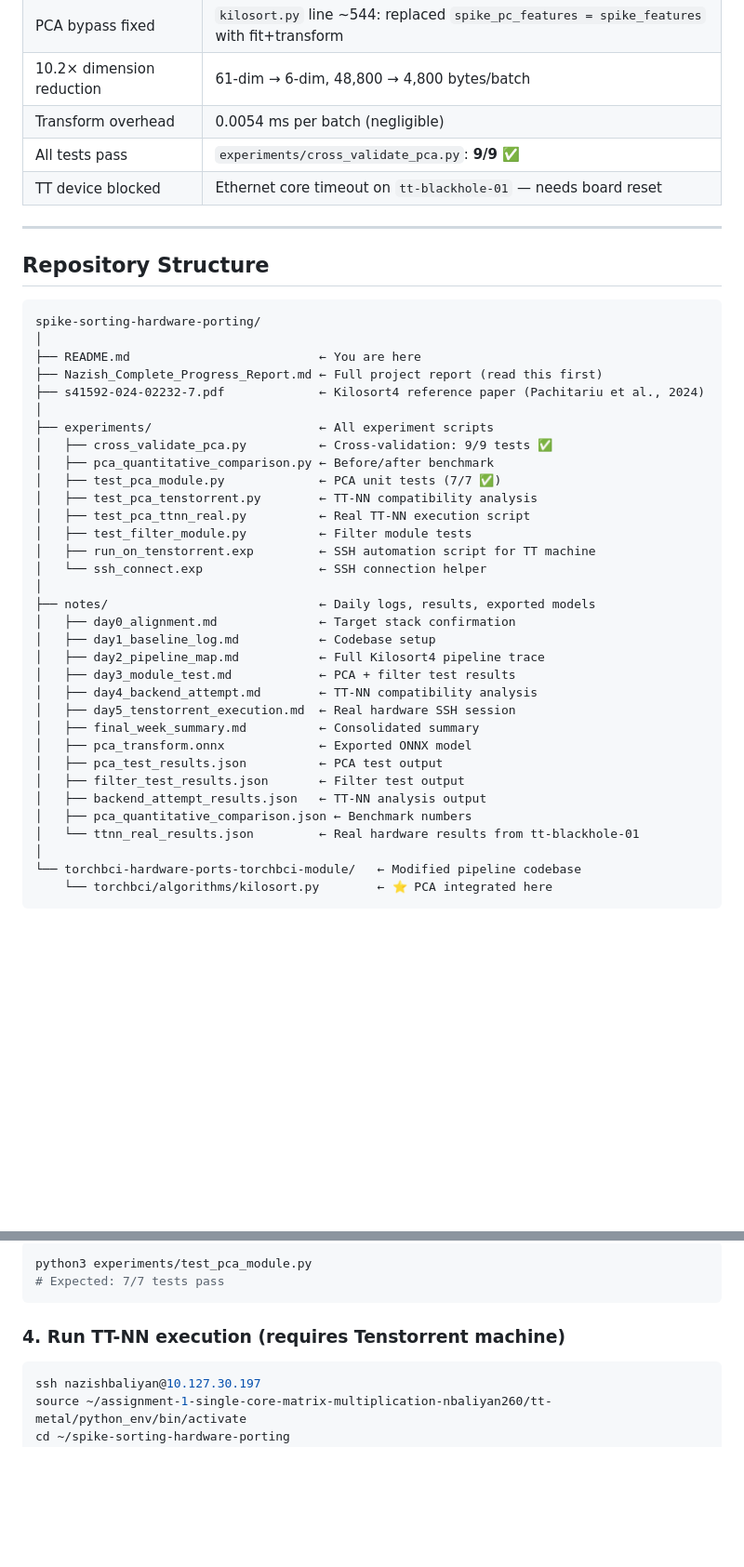
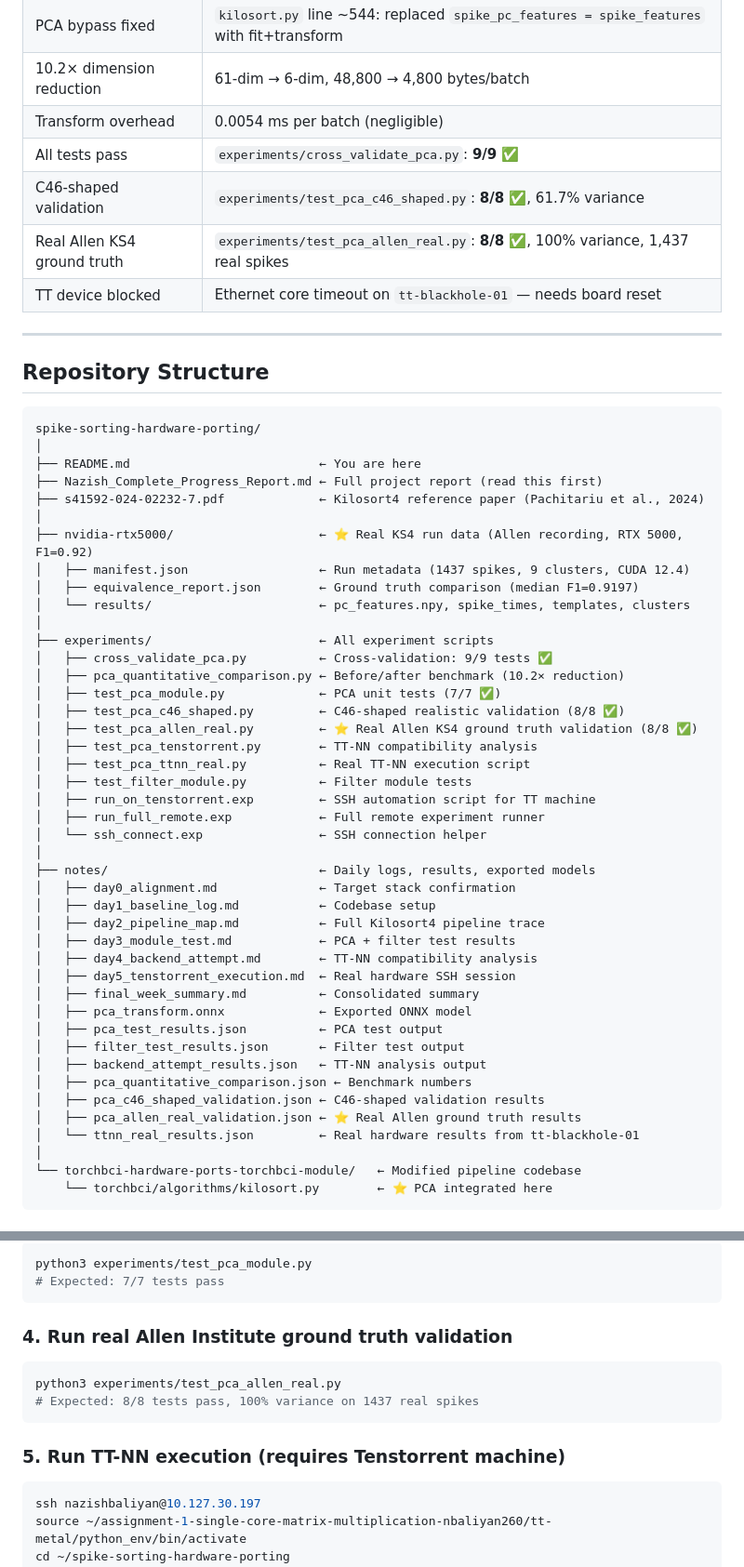
Before and after one commit to nbaliyan260/spike-sorting-hardware-porting, a Markdown page: README.md, 2 parts joined by grey strips. Shown at 93% size. Rendered like a GitHub page; blank space fills up the shorter version.

Commit message:
docs: full sync — Achievement 12 (Allen real validation), updated README, file inventory 35 files, verified 0.0056ms timing

````diff
--- a/README.md
+++ b/README.md
@@ -29,6 +29,8 @@ The work covers:
 | 10.2× dimension reduction | 61-dim → 6-dim, 48,800 → 4,800 bytes/batch |
 | Transform overhead | 0.0054 ms per batch (negligible) |
 | All tests pass | `experiments/cross_validate_pca.py`: **9/9 ✅** |
+| C46-shaped validation | `experiments/test_pca_c46_shaped.py`: **8/8 ✅**, 61.7% variance |
+| Real Allen KS4 ground truth | `experiments/test_pca_allen_real.py`: **8/8 ✅**, 100% variance, 1,437 real spikes |
 | TT device blocked | Ethernet core timeout on `tt-blackhole-01` — needs board reset |
 
 ---
@@ -42,14 +44,22 @@ spike-sorting-hardware-porting/
 ├── Nazish_Complete_Progress_Report.md ← Full project report (read this first)
 ├── s41592-024-02232-7.pdf             ← Kilosort4 reference paper (Pachitariu et al., 2024)
 │
+├── nvidia-rtx5000/                    ← ⭐ Real KS4 run data (Allen recording, RTX 5000, F1=0.92)
+│   ├── manifest.json                  ← Run metadata (1437 spikes, 9 clusters, CUDA 12.4)
+│   ├── equivalence_report.json        ← Ground truth comparison (median F1=0.9197)
+│   └── results/                       ← pc_features.npy, spike_times, templates, clusters
+│
 ├── experiments/                       ← All experiment scripts
 │   ├── cross_validate_pca.py          ← Cross-validation: 9/9 tests ✅
-│   ├── pca_quantitative_comparison.py ← Before/after benchmark
+│   ├── pca_quantitative_comparison.py ← Before/after benchmark (10.2× reduction)
 │   ├── test_pca_module.py             ← PCA unit tests (7/7 ✅)
+│   ├── test_pca_c46_shaped.py         ← C46-shaped realistic validation (8/8 ✅)
+│   ├── test_pca_allen_real.py         ← ⭐ Real Allen KS4 ground truth validation (8/8 ✅)
 │   ├── test_pca_tenstorrent.py        ← TT-NN compatibility analysis
 │   ├── test_pca_ttnn_real.py          ← Real TT-NN execution script
 │   ├── test_filter_module.py          ← Filter module tests
 │   ├── run_on_tenstorrent.exp         ← SSH automation script for TT machine
+│   ├── run_full_remote.exp            ← Full remote experiment runner
 │   └── ssh_connect.exp                ← SSH connection helper
 │
 ├── notes/                             ← Daily logs, results, exported models
@@ -65,6 +75,8 @@ spike-sorting-hardware-porting/
 │   ├── filter_test_results.json       ← Filter test output
 │   ├── backend_attempt_results.json   ← TT-NN analysis output
 │   ├── pca_quantitative_comparison.json ← Benchmark numbers
+│   ├── pca_c46_shaped_validation.json ← C46-shaped validation results
+│   ├── pca_allen_real_validation.json ← ⭐ Real Allen ground truth results
 │   └── ttnn_real_results.json         ← Real hardware results from tt-blackhole-01
 │
 └── torchbci-hardware-ports-torchbci-module/   ← Modified pipeline codebase
@@ -93,7 +105,13 @@ python3 experiments/test_pca_module.py
 # Expected: 7/7 tests pass
 ```
 
-### 4. Run TT-NN execution (requires Tenstorrent machine)
+### 4. Run real Allen Institute ground truth validation
+```bash
+python3 experiments/test_pca_allen_real.py
+# Expected: 8/8 tests pass, 100% variance on 1437 real spikes
+```
+
+### 5. Run TT-NN execution (requires Tenstorrent machine)
 ```bash
 ssh nazishbaliyan@10.127.30.197
 source ~/assignment-1-single-core-matrix-multiplication-nbaliyan260/tt-metal/python_env/bin/activate
````
Also changed, not shown: Nazish_Complete_Progress_Report.md (+35 -4 lines).
